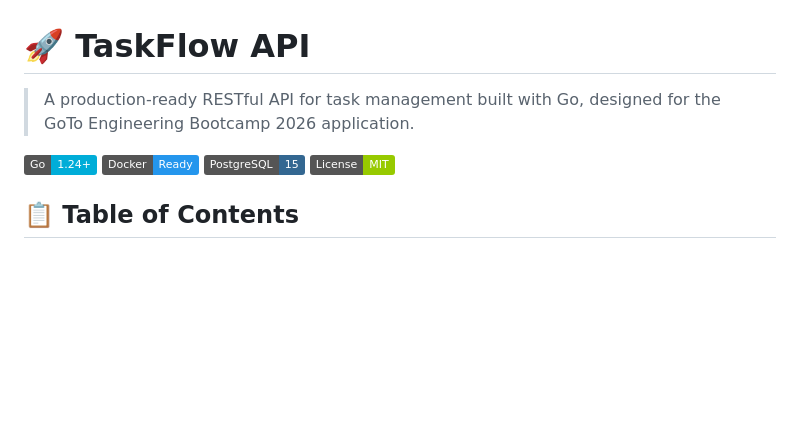
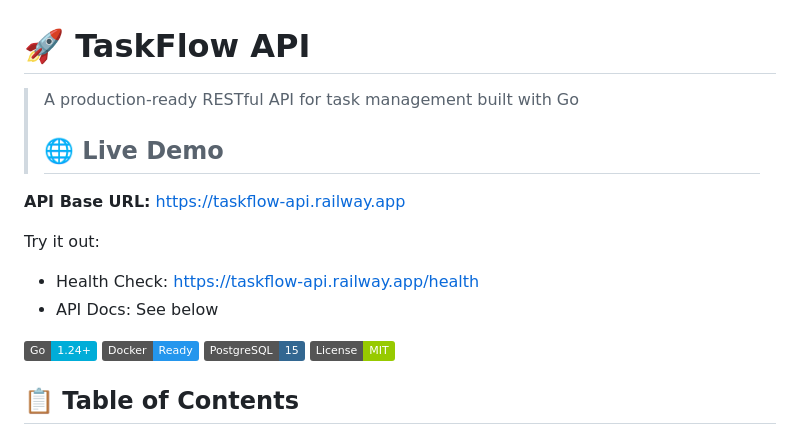
Before and after one commit to daniabizar/taskflow-api, a Markdown page: README.md, the part around the change. Rendered like a GitHub page; badges without logos; blank space fills up the shorter version.

```diff
--- a/README.md
+++ b/README.md
@@ -1,6 +1,13 @@
 # 🚀 TaskFlow API
 
-> A production-ready RESTful API for task management built with Go, designed for the GoTo Engineering Bootcamp 2026 application.
+> A production-ready RESTful API for task management built with Go
+> ## 🌐 Live Demo
+
+**API Base URL:** https://taskflow-api.railway.app
+
+Try it out:
+- Health Check: https://taskflow-api.railway.app/health
+- API Docs: See below
 
 [![Go Version](https://img.shields.io/badge/Go-1.24+-00ADD8?style=flat&logo=go)](https://go.dev/)
 [![Docker](https://img.shields.io/badge/Docker-Ready-2496ED?style=flat&logo=docker)](https://www.docker.com/)
```
